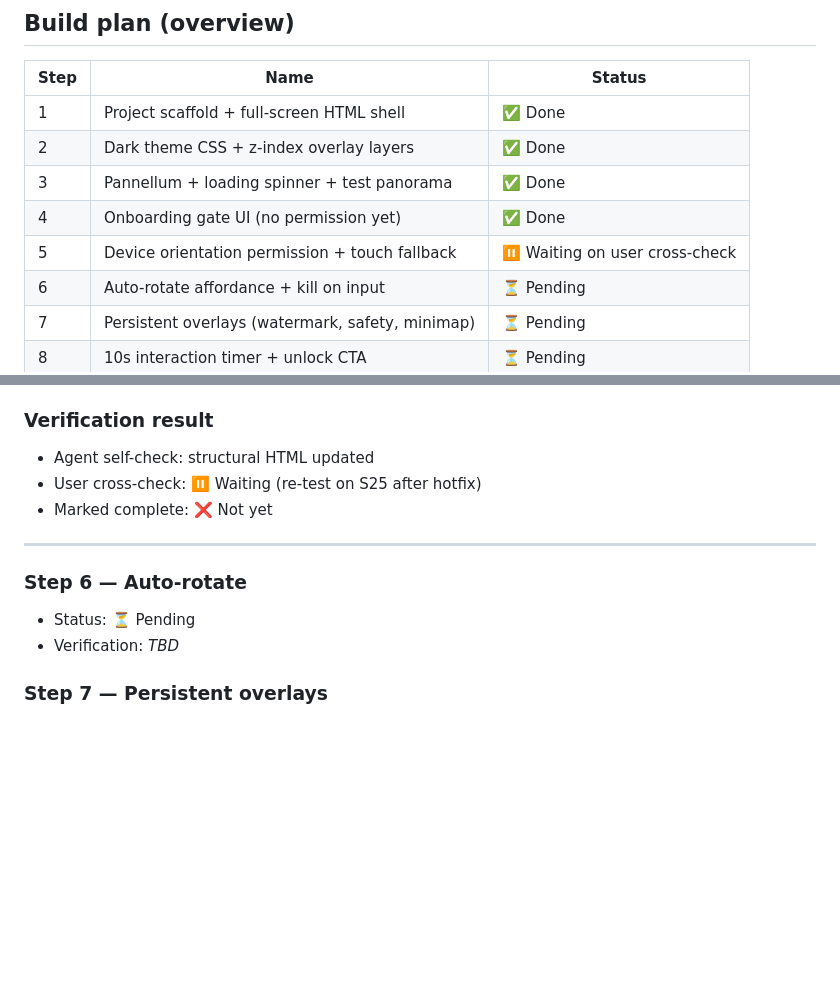
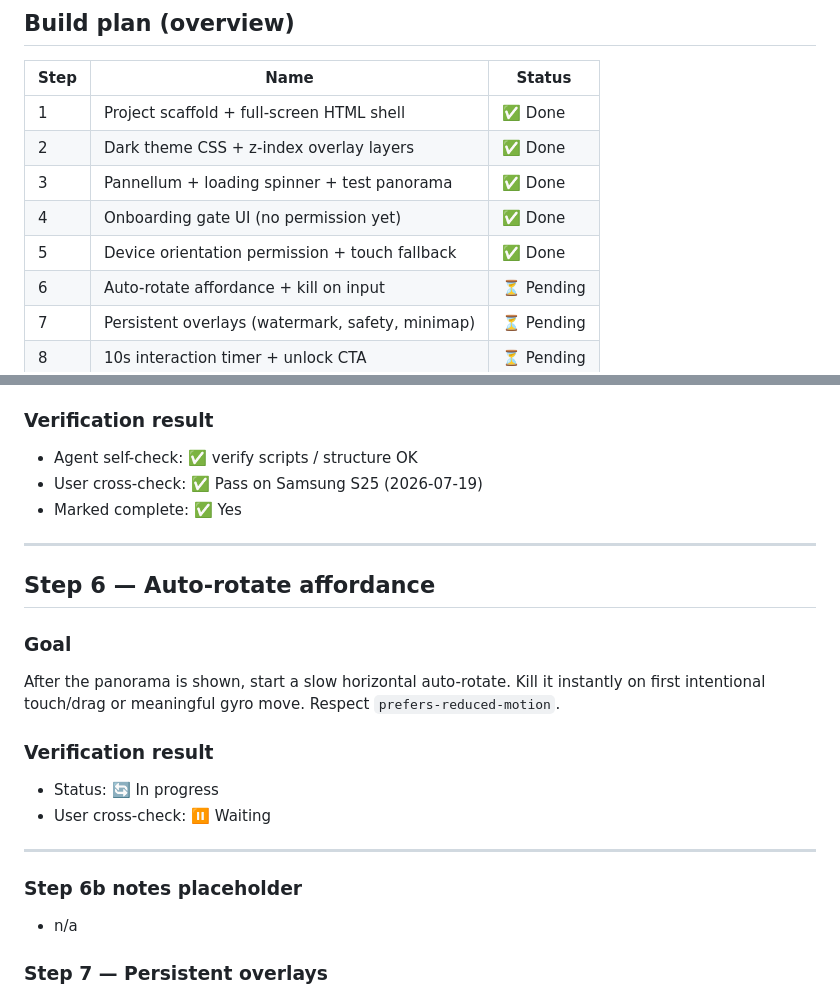
Before and after one commit to DrawnCentipede2/panoramic_history, a Markdown page: BUILD_PROGRESS.md, 2 parts joined by grey strips. Rendered like a GitHub page; blank space fills up the shorter version.

Commit message:
Mark Step 5 orientation and mobile UX as verified.
Co-authored-by: Cursor <cursoragent@cursor.com>

```diff
--- a/BUILD_PROGRESS.md
+++ b/BUILD_PROGRESS.md
@@ -15,7 +15,7 @@ Last updated: 2026-07-19
 | 2 | Dark theme CSS + z-index overlay layers | ✅ Done |
 | 3 | Pannellum + loading spinner + test panorama | ✅ Done |
 | 4 | Onboarding gate UI (no permission yet) | ✅ Done |
-| 5 | Device orientation permission + touch fallback | ⏸️ Waiting on user cross-check |
+| 5 | Device orientation permission + touch fallback | ✅ Done |
 | 6 | Auto-rotate affordance + kill on input | ⏳ Pending |
 | 7 | Persistent overlays (watermark, safety, minimap) | ⏳ Pending |
 | 8 | 10s interaction timer + unlock CTA | ⏳ Pending |
@@ -210,15 +210,27 @@ iOS often requires HTTPS for motion permission. Plain HTTP on LAN may fall back
 5. Viewer `resize()` on rotate/fullscreen.
 
 ### Verification result
-- Agent self-check: structural HTML updated
-- User cross-check: ⏸️ Waiting (re-test on S25 after hotfix)
-- Marked complete: ❌ Not yet
+- Agent self-check: ✅ verify scripts / structure OK
+- User cross-check: ✅ Pass on Samsung S25 (2026-07-19)
+- Marked complete: ✅ Yes
 
 ---
 
-### Step 6 — Auto-rotate
-- Status: ⏳ Pending
-- Verification: _TBD_
+## Step 6 — Auto-rotate affordance
+
+### Goal
+After the panorama is shown, start a slow horizontal auto-rotate.
+Kill it instantly on first intentional touch/drag or meaningful gyro move.
+Respect `prefers-reduced-motion`.
+
+### Verification result
+- Status: 🔄 In progress
+- User cross-check: ⏸️ Waiting
+
+---
+
+### Step 6b notes placeholder
+- n/a
 
 ### Step 7 — Persistent overlays
 - Status: ⏳ Pending
```
